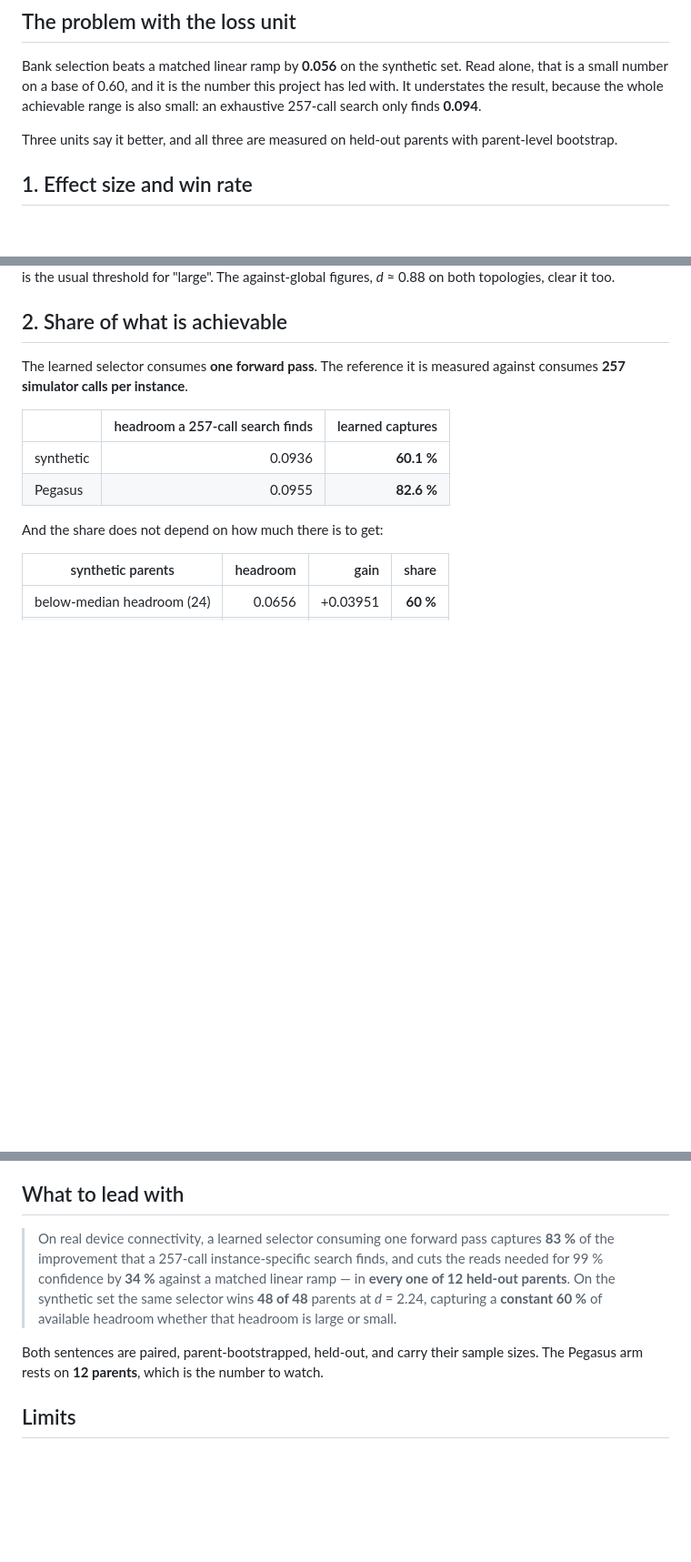
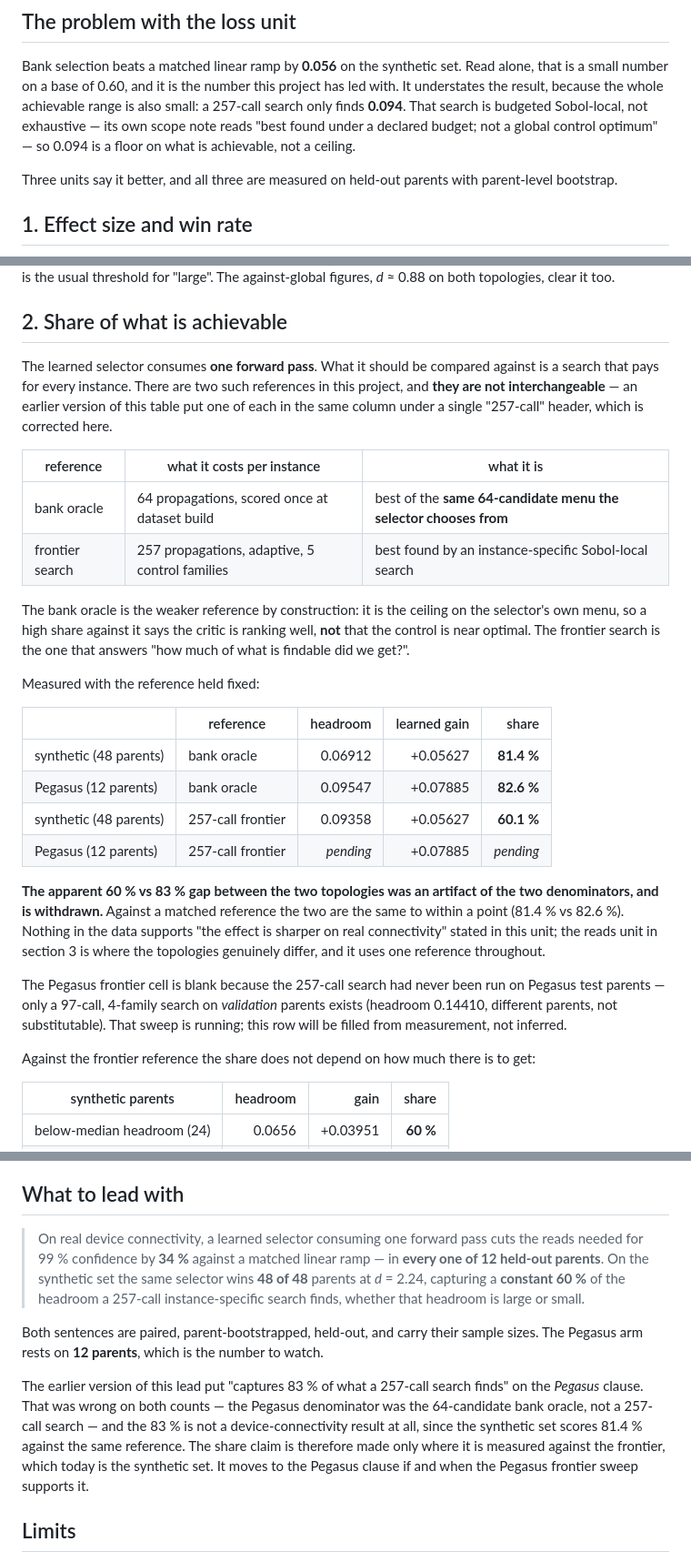
Before and after one commit to hydrogen1999/anneal_control, a Markdown page: reports/effect_size_2026-09-19/EFFECT_SIZE.md, 3 parts joined by grey strips. Shown at 91% size. GitHub-like rendering; blank space fills up the shorter version.

Commit message:
fix: the 60% vs 83% topology gap was two different denominators
The "share of what is achievable" table put the synthetic row's 257-call
frontier headroom and the Pegasus row's 64-candidate bank-oracle headroom in
one column headed "headroom a 257-call search finds", and the lead sentence
then attributed the Pegasus 83% to "a 257-call instance-specific search".

Both halves are wrong. The Pegasus denominator was never a search: it is
linear_loss - bank_best_loss, the ceiling on the same 64-candidate menu the
selector picks from. And the contrast it produced is an artifact -- scored
against that same bank oracle the synthetic set reaches 81.4% against
Pegasus's 82.6%, so there is no device-connectivity effect in this unit at
all. The 83% claim is withdrawn from the lead; the share claim now appears
only where a frontier reference actually exists.

The one Pegasus frontier sweep on disk is 97 calls over 4 families on
*validation* parents (headroom 0.14410) -- different parents, different
budget, not substitutable. A matched 257-call 5-family sweep over the 48
Pegasus test parents is running; the row stays blank until it lands.

Also softened "exhaustive 257-call search": the sweep's own scope note says
"best found under a declared budget; not a global control optimum", so 0.094
is a floor on what is achievable, not a ceiling.

Co-Authored-By: Claude Opus 5 (1M context) <noreply@anthropic.com>
Claude-Session: https://claude.ai/code/session_018swt7nYFJNVM7GNCidGEoF

```diff
--- a/reports/effect_size_2026-09-19/EFFECT_SIZE.md
+++ b/reports/effect_size_2026-09-19/EFFECT_SIZE.md
@@ -5,8 +5,10 @@
 Bank selection beats a matched linear ramp by **0.056** on the synthetic set.
 Read alone, that is a small number on a base of 0.60, and it is the number
 this project has led with. It understates the result, because the whole
-achievable range is also small: an exhaustive 257-call search only finds
-**0.094**.
+achievable range is also small: a 257-call search only finds **0.094**. That
+search is budgeted Sobol-local, not exhaustive — its own scope note reads
+"best found under a declared budget; not a global control optimum" — so 0.094
+is a floor on what is achievable, not a ceiling.
 
 Three units say it better, and all three are measured on held-out parents with
 parent-level bootstrap.
@@ -26,15 +28,45 @@ against-global figures, *d* ≈ 0.88 on both topologies, clear it too.
 
 ## 2. Share of what is achievable
 
-The learned selector consumes **one forward pass**. The reference it is
-measured against consumes **257 simulator calls per instance**.
+The learned selector consumes **one forward pass**. What it should be compared
+against is a search that pays for every instance. There are two such references
+in this project, and **they are not interchangeable** — an earlier version of
+this table put one of each in the same column under a single "257-call" header,
+which is corrected here.
 
-| | headroom a 257-call search finds | learned captures |
-|---|---:|---:|
-| synthetic | 0.0936 | **60.1 %** |
-| Pegasus | 0.0955 | **82.6 %** |
+| reference | what it costs per instance | what it is |
+|---|---|---|
+| bank oracle | 64 propagations, scored once at dataset build | best of the **same 64-candidate menu the selector chooses from** |
+| frontier search | 257 propagations, adaptive, 5 control families | best found by an instance-specific Sobol-local search |
 
-And the share does not depend on how much there is to get:
+The bank oracle is the weaker reference by construction: it is the ceiling on
+the selector's own menu, so a high share against it says the critic is ranking
+well, **not** that the control is near optimal. The frontier search is the one
+that answers "how much of what is findable did we get?".
+
+Measured with the reference held fixed:
+
+| | reference | headroom | learned gain | share |
+|---|---|---:|---:|---:|
+| synthetic (48 parents) | bank oracle | 0.06912 | +0.05627 | **81.4 %** |
+| Pegasus (12 parents) | bank oracle | 0.09547 | +0.07885 | **82.6 %** |
+| synthetic (48 parents) | 257-call frontier | 0.09358 | +0.05627 | **60.1 %** |
+| Pegasus (12 parents) | 257-call frontier | *pending* | +0.07885 | *pending* |
+
+**The apparent 60 % vs 83 % gap between the two topologies was an artifact of
+the two denominators, and is withdrawn.** Against a matched reference the two
+are the same to within a point (81.4 % vs 82.6 %). Nothing in the data
+supports "the effect is sharper on real connectivity" stated in this unit; the
+reads unit in section 3 is where the topologies genuinely differ, and it uses
+one reference throughout.
+
+The Pegasus frontier cell is blank because the 257-call search had never been
+run on Pegasus test parents — only a 97-call, 4-family search on *validation*
+parents exists (headroom 0.14410, different parents, not substitutable). That
+sweep is running; this row will be filled from measurement, not inferred.
+
+Against the frontier reference the share does not depend on how much there is
+to get:
 
 | synthetic parents | headroom | gain | share |
 |---|---:|---:|---:|
@@ -77,16 +109,23 @@ size. Claiming a scaling trend here would be unsupported.
 ## What to lead with
 
 > On real device connectivity, a learned selector consuming one forward pass
-> captures **83 %** of the improvement that a 257-call instance-specific search
-> finds, and cuts the reads needed for 99 % confidence by **34 %** against a
-> matched linear ramp — in **every one of 12 held-out parents**.
-> On the synthetic set the same selector wins **48 of 48** parents at
-> *d* = 2.24, capturing a **constant 60 %** of available headroom whether that
-> headroom is large or small.
+> cuts the reads needed for 99 % confidence by **34 %** against a matched
+> linear ramp — in **every one of 12 held-out parents**. On the synthetic set
+> the same selector wins **48 of 48** parents at *d* = 2.24, capturing a
+> **constant 60 %** of the headroom a 257-call instance-specific search finds,
+> whether that headroom is large or small.
 
 Both sentences are paired, parent-bootstrapped, held-out, and carry their
 sample sizes. The Pegasus arm rests on **12 parents**, which is the number to
 watch.
+
+The earlier version of this lead put "captures 83 % of what a 257-call search
+finds" on the *Pegasus* clause. That was wrong on both counts — the Pegasus
+denominator was the 64-candidate bank oracle, not a 257-call search — and the
+83 % is not a device-connectivity result at all, since the synthetic set scores
+81.4 % against the same reference. The share claim is therefore made only where
+it is measured against the frontier, which today is the synthetic set. It moves
+to the Pegasus clause if and when the Pegasus frontier sweep supports it.
 
 ## Limits
 
```
